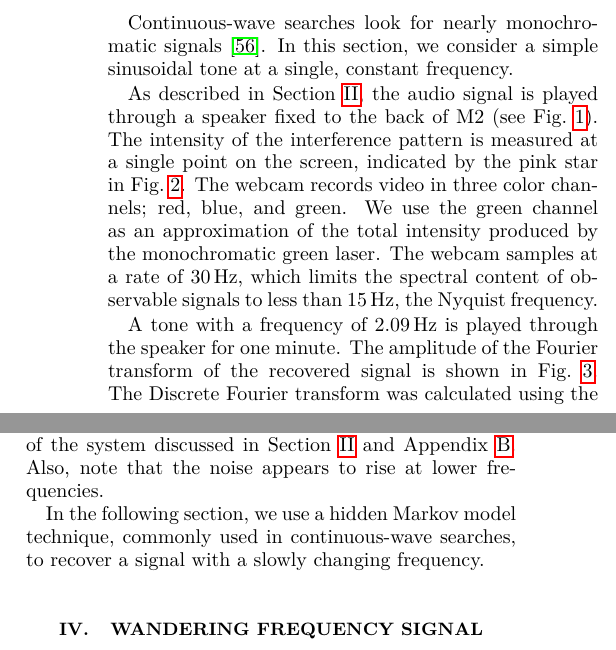
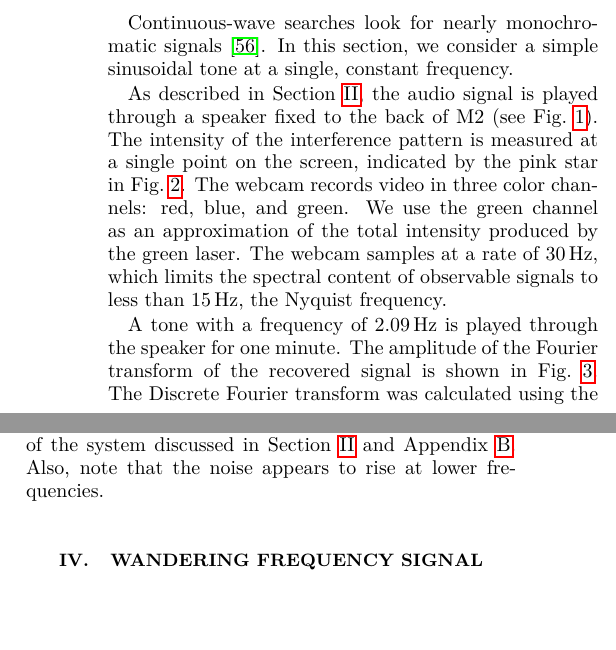
Before and after one commit to daccordeon/gravexplain, a LaTeX paper (paper/paper_main.tex, which reads paper/ifo-singleTone.tex): two parts of the columns of page 3 of 16, joined at a grey line, cut so that both start at the same text, the shorter picture padded with empty space. Compiled offline with pdfLaTeX.

Commit message:
editor comments section iii

```diff
--- a/paper/ifo-singleTone.tex
+++ b/paper/ifo-singleTone.tex
@@ -18,8 +18,8 @@ Continuous-wave searches look for nearly monochromatic signals~\cite{JKS:1998}.
 
 As described in Section~\ref{sec:ifo}, the audio signal is played through a speaker fixed to the back of M2 (see Fig.~\ref{fig:ifo_schematic_webcam}).
 The intensity of the interference pattern is measured at a single point on the screen, indicated by the pink star in Fig.~\ref{fig:interference_pattern}.
-The webcam records video in three color channels; red, blue, and green.
-We use the green channel as an approximation of the total intensity produced by the monochromatic green laser.
+The webcam records video in three color channels: red, blue, and green.
+We use the green channel as an approximation of the total intensity produced by the green laser.
 The webcam samples at a rate of $30\, {\rm Hz}$, which limits the spectral content of observable signals to less than $15\,{\rm Hz}$, the Nyquist frequency.
 
 
@@ -33,7 +33,4 @@ Two harmonics can also be seen at integer multiples of the peak frequency.
 The peaks at $4.19\,{\rm Hz}$ and $6.28\,{\rm Hz}$ have amplitudes of $0.103$ and $0.098$ as a fraction of the height of the main peak, respectively. They are likely due to the nonlinear response of the system discussed in Section~\ref{sec:ifo} and Appendix~\ref{app:intensity_derivation}. Also, note that the noise appears to rise at lower frequencies.
 
 
-In the following section, we use a hidden Markov model technique, commonly used in continuous-wave searches, to recover a signal with a slowly changing frequency.
-
-
 \end{document}
```
